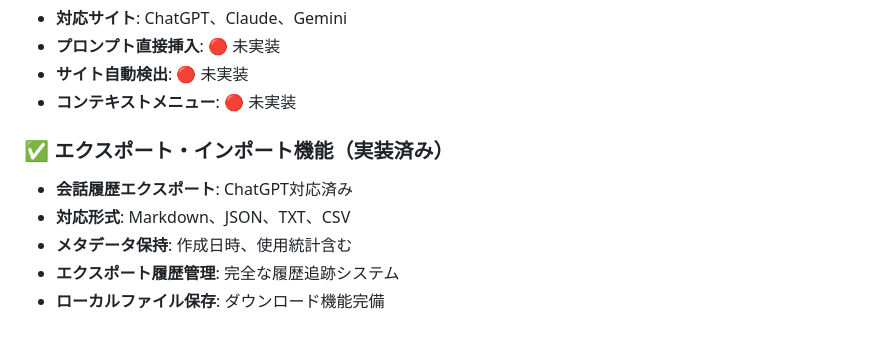
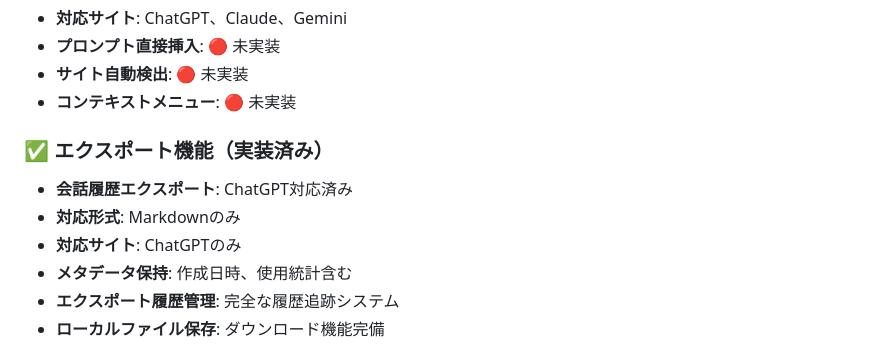
Before and after one commit to ekity1002/pocket-prompt, a Markdown page: README.md, the part around the change. GitHub-like rendering.

```diff
--- a/README.md
+++ b/README.md
@@ -29,9 +29,10 @@ Pocket-Promptは、ChatGPT、Claude、Geminiなどの主要AIサービスで使
 - **サイト自動検出**: 🔴 未実装
 - **コンテキストメニュー**: 🔴 未実装
 
-### ✅ エクスポート・インポート機能（実装済み）
+### ✅ エクスポート機能（実装済み）
 - **会話履歴エクスポート**: ChatGPT対応済み
-- **対応形式**: Markdown、JSON、TXT、CSV
+- **対応形式**: Markdownのみ
+- **対応サイト**: ChatGPTのみ
 - **メタデータ保持**: 作成日時、使用統計含む
 - **エクスポート履歴管理**: 完全な履歴追跡システム
 - **ローカルファイル保存**: ダウンロード機能完備
```
